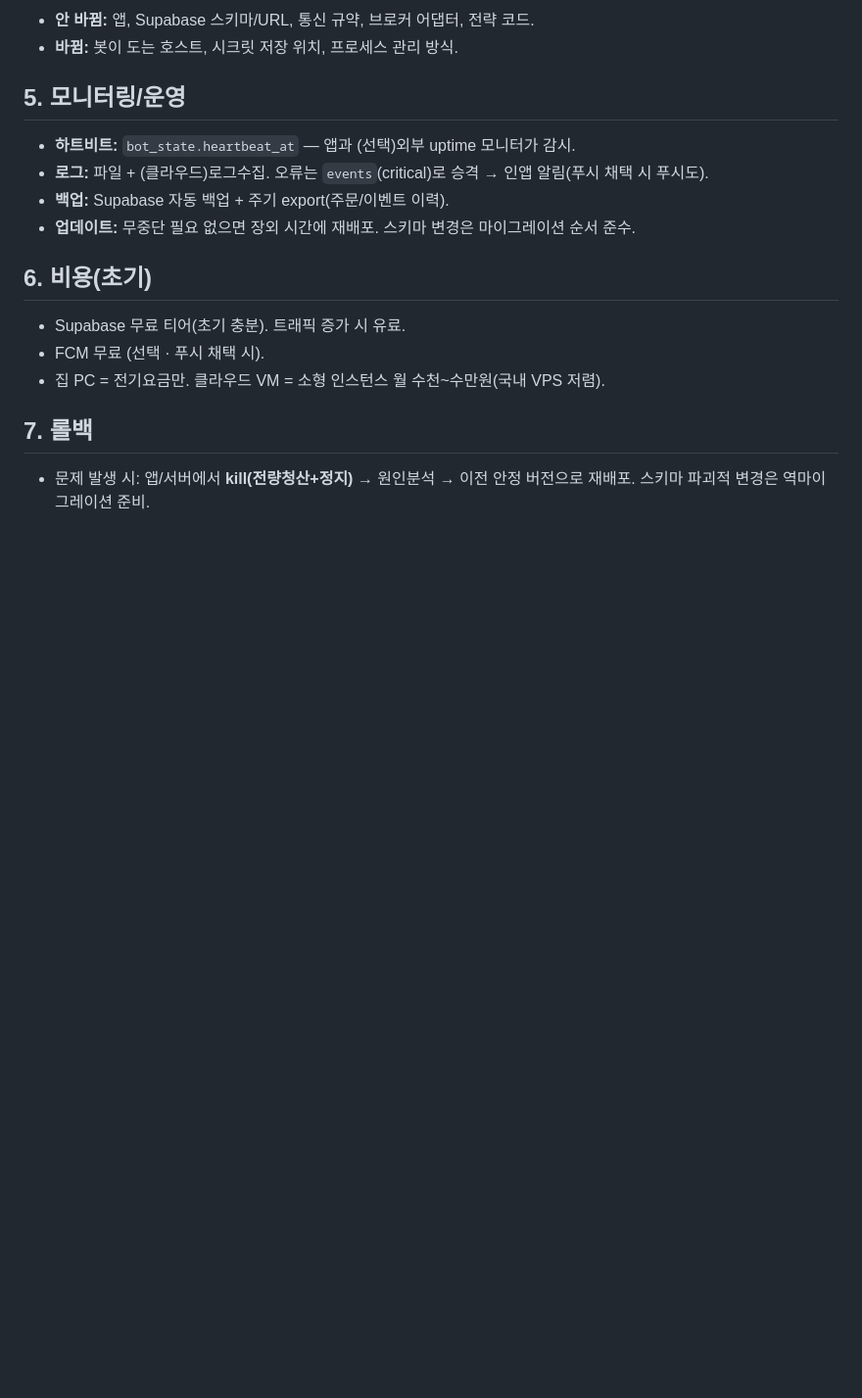
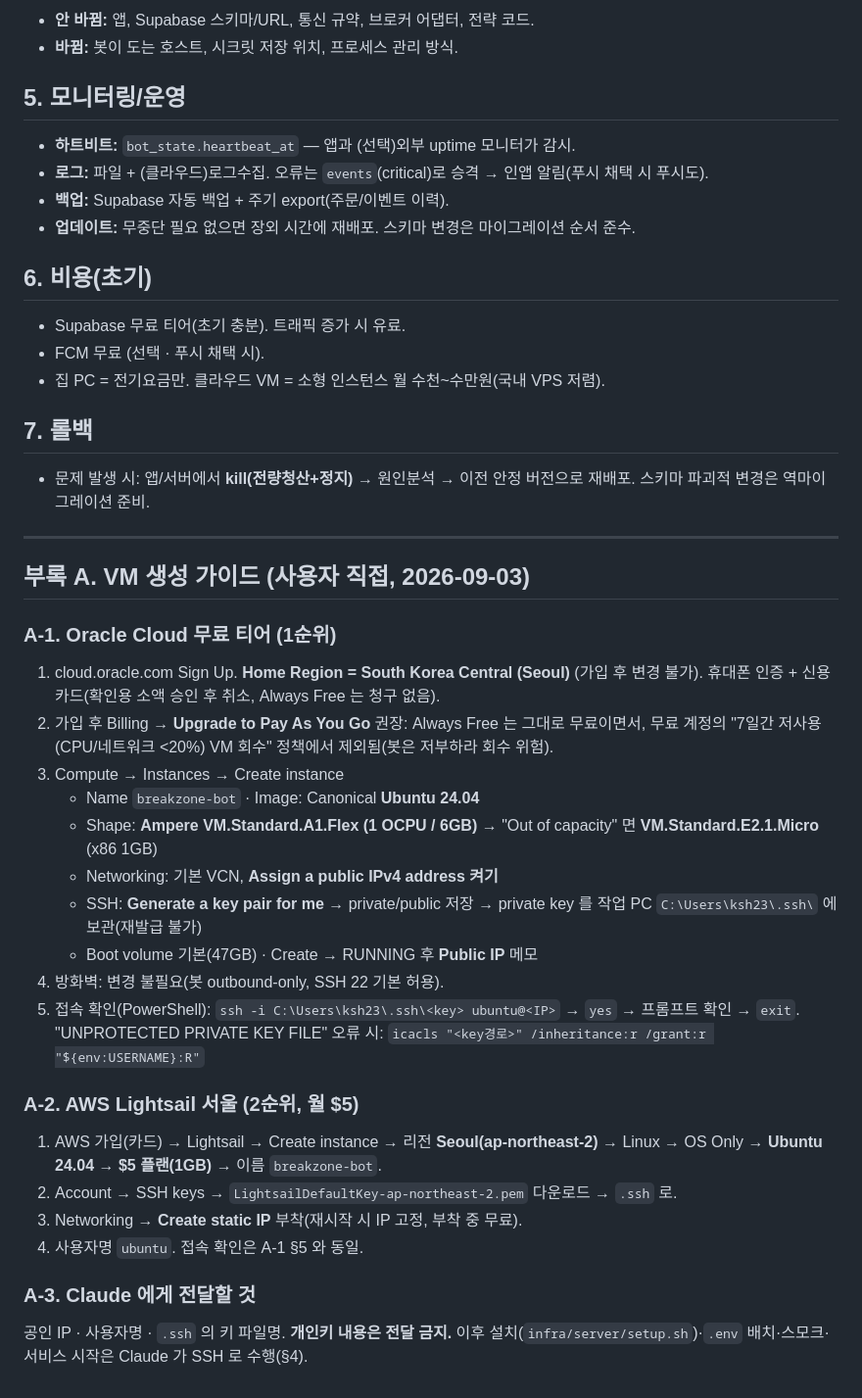
Before and after one commit to ksh234/breakZoneAutoApp, a Markdown page: docs/06-deployment.md, the part around the change. Shown at 98% size. GitHub-like rendering; blank space fills up the shorter version.

Commit message:
docs(06): 부록 A — VM 생성 가이드(Oracle 무료 티어 서울 / AWS Lightsail 서울)

```diff
--- a/docs/06-deployment.md
+++ b/docs/06-deployment.md
@@ -77,3 +77,29 @@ CMD ["python", "-m", "src.main"]
 ## 7. 롤백
 
 - 문제 발생 시: 앱/서버에서 **kill(전량청산+정지)** → 원인분석 → 이전 안정 버전으로 재배포. 스키마 파괴적 변경은 역마이그레이션 준비.
+
+---
+
+## 부록 A. VM 생성 가이드 (사용자 직접, 2026-09-03)
+
+### A-1. Oracle Cloud 무료 티어 (1순위)
+1. cloud.oracle.com Sign Up. **Home Region = South Korea Central (Seoul)** (가입 후 변경 불가). 휴대폰 인증 + 신용카드(확인용 소액 승인 후 취소, Always Free 는 청구 없음).
+2. 가입 후 Billing → **Upgrade to Pay As You Go** 권장: Always Free 는 그대로 무료이면서, 무료 계정의 "7일간 저사용(CPU/네트워크 <20%) VM 회수" 정책에서 제외됨(봇은 저부하라 회수 위험).
+3. Compute → Instances → Create instance
+   - Name `breakzone-bot` · Image: Canonical **Ubuntu 24.04**
+   - Shape: **Ampere VM.Standard.A1.Flex (1 OCPU / 6GB)** → "Out of capacity" 면 **VM.Standard.E2.1.Micro** (x86 1GB)
+   - Networking: 기본 VCN, **Assign a public IPv4 address 켜기**
+   - SSH: **Generate a key pair for me** → private/public 저장 → private key 를 작업 PC `C:\Users\ksh23\.ssh\` 에 보관(재발급 불가)
+   - Boot volume 기본(47GB) · Create → RUNNING 후 **Public IP** 메모
+4. 방화벽: 변경 불필요(봇 outbound-only, SSH 22 기본 허용).
+5. 접속 확인(PowerShell): `ssh -i C:\Users\ksh23\.ssh\<key> ubuntu@<IP>` → `yes` → 프롬프트 확인 → `exit`.
+   "UNPROTECTED PRIVATE KEY FILE" 오류 시: `icacls "<key경로>" /inheritance:r /grant:r "${env:USERNAME}:R"`
+
+### A-2. AWS Lightsail 서울 (2순위, 월 $5)
+1. AWS 가입(카드) → Lightsail → Create instance → 리전 **Seoul(ap-northeast-2)** → Linux → OS Only → **Ubuntu 24.04** → **$5 플랜(1GB)** → 이름 `breakzone-bot`.
+2. Account → SSH keys → `LightsailDefaultKey-ap-northeast-2.pem` 다운로드 → `.ssh` 로.
+3. Networking → **Create static IP** 부착(재시작 시 IP 고정, 부착 중 무료).
+4. 사용자명 `ubuntu`. 접속 확인은 A-1 §5 와 동일.
+
+### A-3. Claude 에게 전달할 것
+공인 IP · 사용자명 · `.ssh` 의 키 파일명. **개인키 내용은 전달 금지.** 이후 설치(`infra/server/setup.sh`)·`.env` 배치·스모크·서비스 시작은 Claude 가 SSH 로 수행(§4).
```
